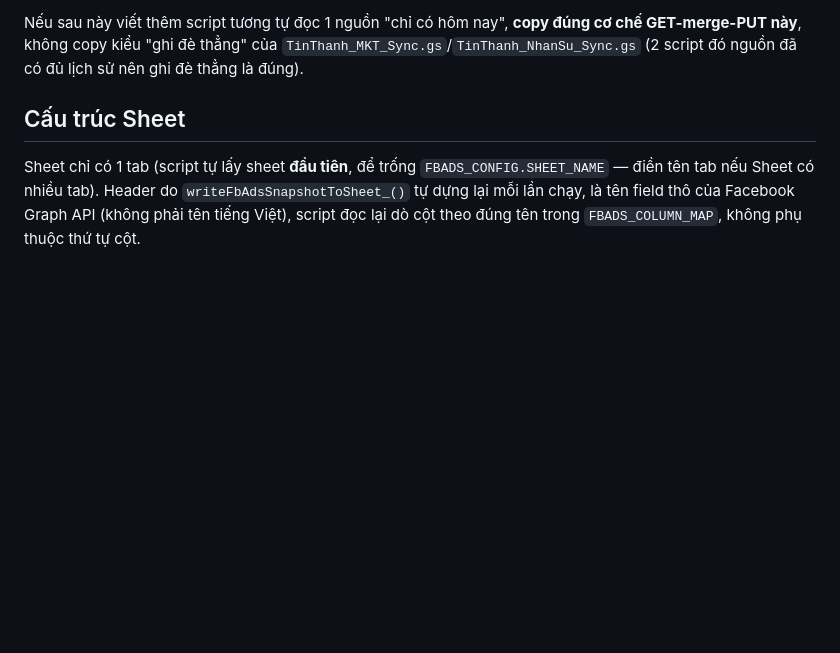
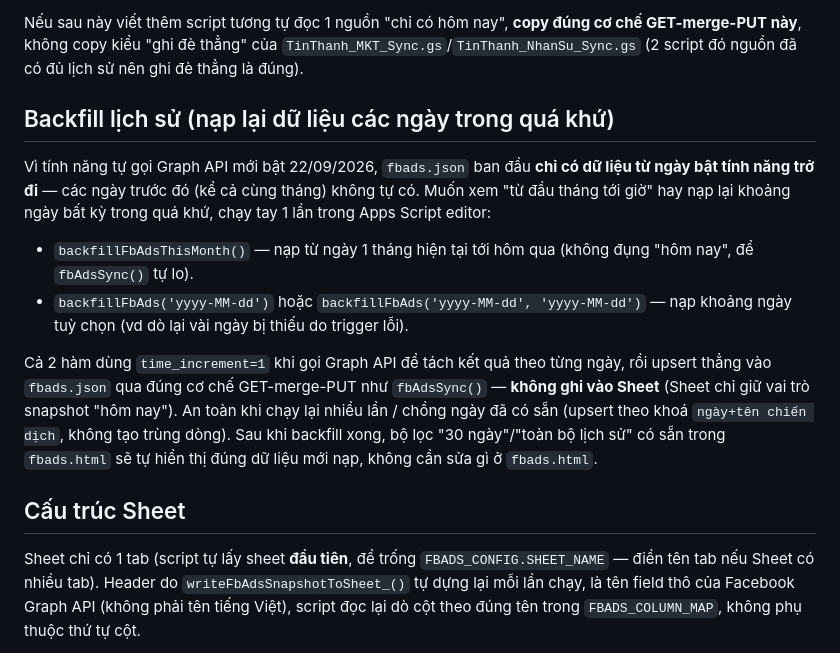
Before and after one commit to tinthanhgroup/BH, a Markdown page: docs/module-fbads.md, the part around the change. GitHub-like rendering; blank space fills up the shorter version.

Commit message:
docs(fbads): thêm mục backfill lịch sử
Ghi chú 2 hàm backfillFbAds()/backfillFbAdsThisMonth() vừa thêm vào
TinThanh_FBAds_Sync.gs (local) để nạp lại dữ liệu các ngày trước khi
bật tính năng tự gọi Graph API.

Co-Authored-By: Claude Sonnet 5 <noreply@anthropic.com>

```diff
--- a/docs/module-fbads.md
+++ b/docs/module-fbads.md
@@ -22,6 +22,14 @@
 ⚠️ **Sheet chỉ chứa snapshot chi phí/kết quả của "HÔM NAY" tại mọi thời điểm** (`data.date_start` cho mọi dòng luôn là ngày hiện tại, bị ghi đè mỗi lần `fbAdsSync()` chạy) — **không tự cộng dồn lịch sử** như các sheet khác trong repo (Nhân sự, MKT Fanpage...), kể cả sau khi đổi sang tự gọi API (Facebook Insights API bản chất cũng có thể tự điều chỉnh số liệu "hôm nay" trong ngày do độ trễ ghi nhận conversion, nên vẫn cần coi là "snapshot tạm" chứ không tổng hợp sẵn theo ngày như 1 API lịch sử đầy đủ). Vì vậy bước GET-merge-PUT (bước 4-7 ở trên) **vẫn bắt buộc giữ nguyên**, không được bỏ dù đã đổi nguồn ghi Sheet.
 
 Nếu sau này viết thêm script tương tự đọc 1 nguồn "chỉ có hôm nay", **copy đúng cơ chế GET-merge-PUT này**, không copy kiểu "ghi đè thẳng" của `TinThanh_MKT_Sync.gs`/`TinThanh_NhanSu_Sync.gs` (2 script đó nguồn đã có đủ lịch sử nên ghi đè thẳng là đúng).
+
+## Backfill lịch sử (nạp lại dữ liệu các ngày trong quá khứ)
+
+Vì tính năng tự gọi Graph API mới bật 22/09/2026, `fbads.json` ban đầu **chỉ có dữ liệu từ ngày bật tính năng trở đi** — các ngày trước đó (kể cả cùng tháng) không tự có. Muốn xem "từ đầu tháng tới giờ" hay nạp lại khoảng ngày bất kỳ trong quá khứ, chạy tay 1 lần trong Apps Script editor:
+- `backfillFbAdsThisMonth()` — nạp từ ngày 1 tháng hiện tại tới hôm qua (không đụng "hôm nay", để `fbAdsSync()` tự lo).
+- `backfillFbAds('yyyy-MM-dd')` hoặc `backfillFbAds('yyyy-MM-dd', 'yyyy-MM-dd')` — nạp khoảng ngày tuỳ chọn (vd dò lại vài ngày bị thiếu do trigger lỗi).
+
+Cả 2 hàm dùng `time_increment=1` khi gọi Graph API để tách kết quả theo từng ngày, rồi upsert thẳng vào `fbads.json` qua đúng cơ chế GET-merge-PUT như `fbAdsSync()` — **không ghi vào Sheet** (Sheet chỉ giữ vai trò snapshot "hôm nay"). An toàn khi chạy lại nhiều lần / chồng ngày đã có sẵn (upsert theo khoá `ngày+tên chiến dịch`, không tạo trùng dòng). Sau khi backfill xong, bộ lọc "30 ngày"/"toàn bộ lịch sử" có sẵn trong `fbads.html` sẽ tự hiển thị đúng dữ liệu mới nạp, không cần sửa gì ở `fbads.html`.
 
 ## Cấu trúc Sheet
 
```
